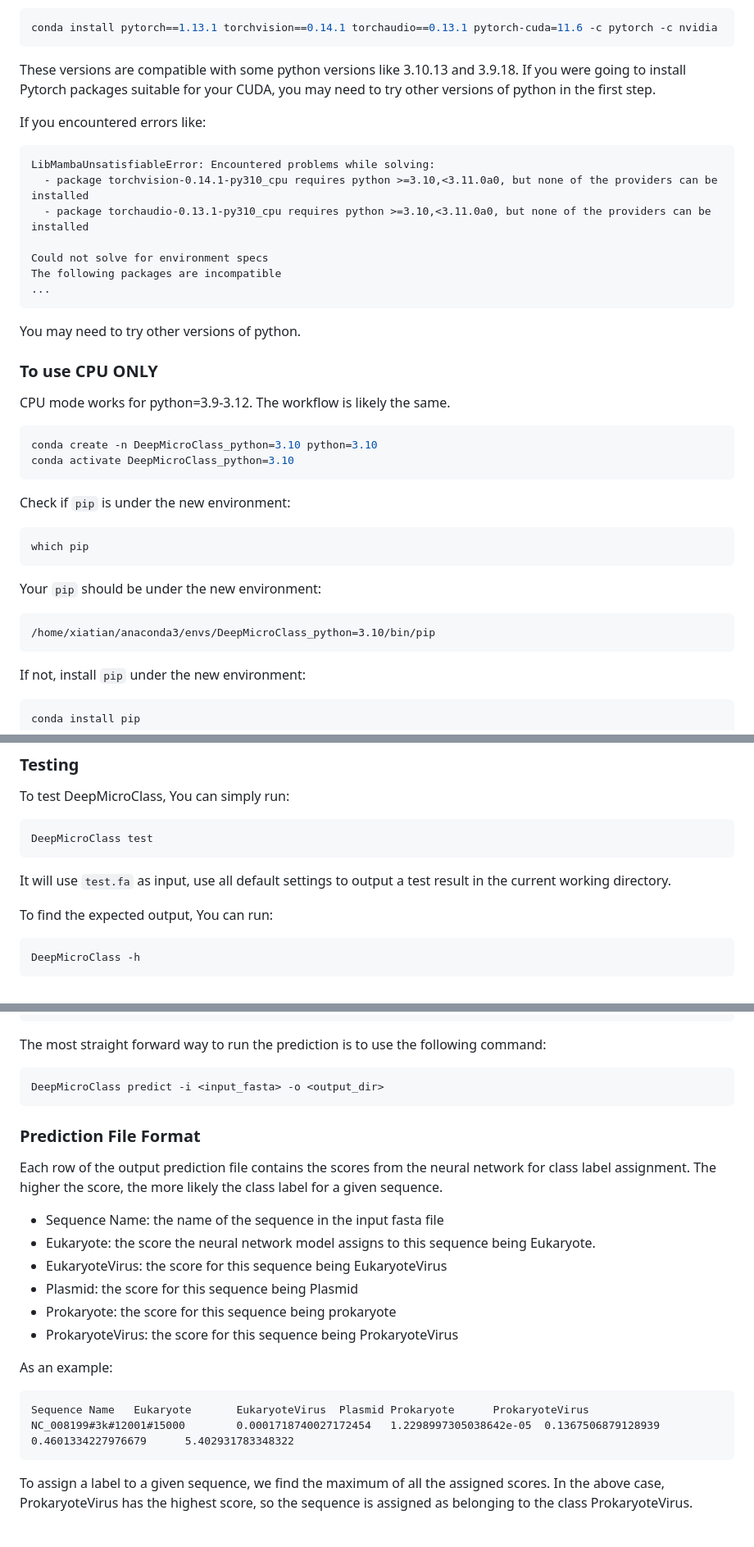
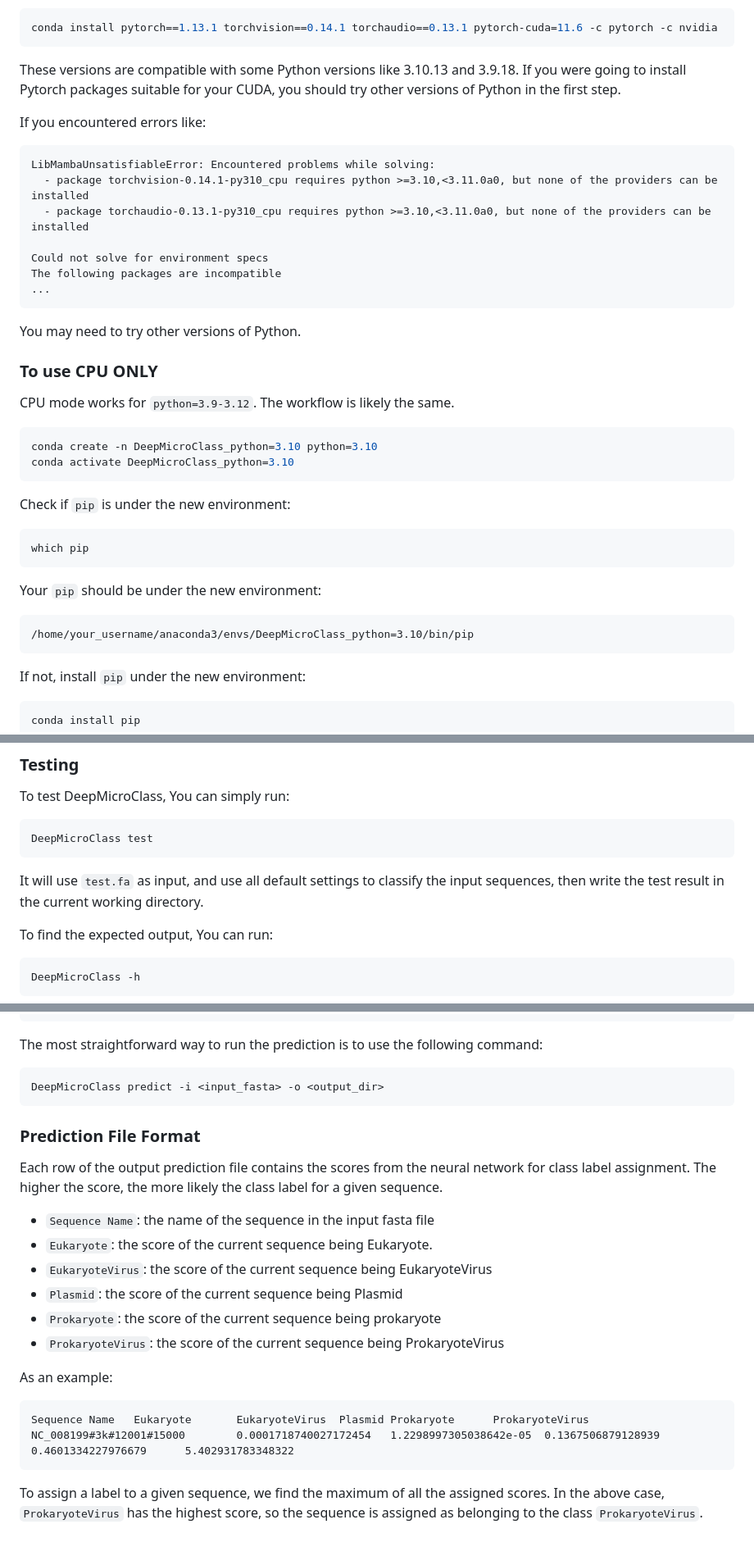
Before and after one commit to chengsly/DeepMicroClass, a Markdown page: README.md, 3 parts joined by grey strips. Shown: that part at 82% size. GitHub-like rendering.

````diff
--- a/README.md
+++ b/README.md
@@ -49,7 +49,7 @@ Then, install Pytorch packages suitable for CUDA=11.6 and python=3.10.13.
 ```sh
 conda install pytorch==1.13.1 torchvision==0.14.1 torchaudio==0.13.1 pytorch-cuda=11.6 -c pytorch -c nvidia
 ```
-These versions are compatible with some python versions like 3.10.13 and 3.9.18. If you were going to  install Pytorch packages suitable for your CUDA, you may need to try other versions of python in the first step.
+These versions are compatible with some Python versions like 3.10.13 and 3.9.18. If you were going to install Pytorch packages suitable for your CUDA, you should try other versions of Python in the first step.
 
 If you encountered errors like:
 ```text
@@ -61,10 +61,10 @@ Could not solve for environment specs
 The following packages are incompatible
 ...
 ```
-You may need to try other versions of python.
+You may need to try other versions of Python.
 
 ### To use CPU ONLY
-CPU mode works for python=3.9-3.12. The workflow is likely the same.
+CPU mode works for `python=3.9-3.12`. The workflow is likely the same.
 ```sh
 conda create -n DeepMicroClass_python=3.10 python=3.10
 conda activate DeepMicroClass_python=3.10
@@ -77,7 +77,7 @@ which pip
 ```
 Your `pip` should be under the new environment:
 ```text
-/home/xiatian/anaconda3/envs/DeepMicroClass_python=3.10/bin/pip
+/home/your_username/anaconda3/envs/DeepMicroClass_python=3.10/bin/pip
 ```
 If not, install `pip` under the new environment:
 ```sh
@@ -101,7 +101,7 @@ To test DeepMicroClass, You can simply run:
 ```sh
 DeepMicroClass test
 ```
-It will use `test.fa` as input, use all default settings to output a test result in the current working directory.
+It will use `test.fa` as input, and use all default settings to classify the input sequences, then write the test result in the current working directory.
 
 To find the expected output, You can run:
 ```sh
@@ -133,7 +133,7 @@ options:
                         Device to use
 ```
 
-The most straight forward way to run the prediction is to use the following command:
+The most straightforward way to run the prediction is to use the following command:
 
 ```sh
 DeepMicroClass predict -i <input_fasta> -o <output_dir>
@@ -143,12 +143,12 @@ DeepMicroClass predict -i <input_fasta> -o <output_dir>
 
 Each row of the output prediction file contains the scores from the neural network for class label assignment. The higher the score, the more likely the class label for a given sequence.
 
-* Sequence Name: the name of the sequence in the input fasta file
-* Eukaryote: the score the neural network model assigns to this sequence being Eukaryote.
-* EukaryoteVirus: the score for this sequence being EukaryoteVirus
-* Plasmid: the score for this sequence being Plasmid
-* Prokaryote: the score for this sequence being prokaryote
-* ProkaryoteVirus: the score for this sequence being ProkaryoteVirus
+* `Sequence Name`: the name of the sequence in the input fasta file
+* `Eukaryote`: the score of the current sequence being Eukaryote.
+* `EukaryoteVirus`: the score of the current sequence being EukaryoteVirus
+* `Plasmid`: the score of the current sequence being Plasmid
+* `Prokaryote`: the score of the current sequence being prokaryote
+* `ProkaryoteVirus`: the score of the current sequence being ProkaryoteVirus
 
 As an example:
 
@@ -157,4 +157,4 @@ Sequence Name   Eukaryote       EukaryoteVirus  Plasmid Prokaryote      Prokaryo
 NC_008199#3k#12001#15000        0.0001718740027172454   1.2298997305038642e-05  0.1367506879128939      0.4601334227976679      5.402931783348322
 ```
 
-To assign a label to a given sequence, we find the maximum of all the assigned scores. In the above case, ProkaryoteVirus has the highest score, so the sequence is assigned as belonging to the class ProkaryoteVirus.
+To assign a label to a given sequence, we find the maximum of all the assigned scores. In the above case, `ProkaryoteVirus` has the highest score, so the sequence is assigned as belonging to the class `ProkaryoteVirus`.
````
Also changed, not shown: other parts of README.md (+4 -4 lines).
